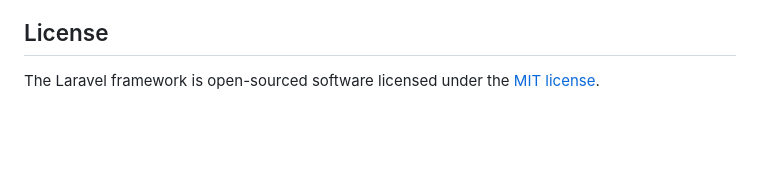
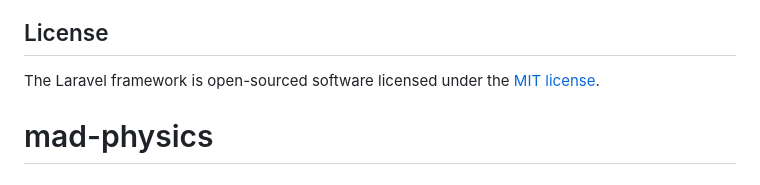
Before and after one commit to Ste-ste97/mad-physics, a Markdown page: README.md, the part around the change. Rendered like a GitHub page; blank space fills up the shorter version.

```diff
--- a/README.md
+++ b/README.md
@@ -65,3 +65,4 @@ If you discover a security vulnerability within Laravel, please send an e-mail t
 ## License
 
 The Laravel framework is open-sourced software licensed under the [MIT license](https://opensource.org/licenses/MIT).
+# mad-physics
```
